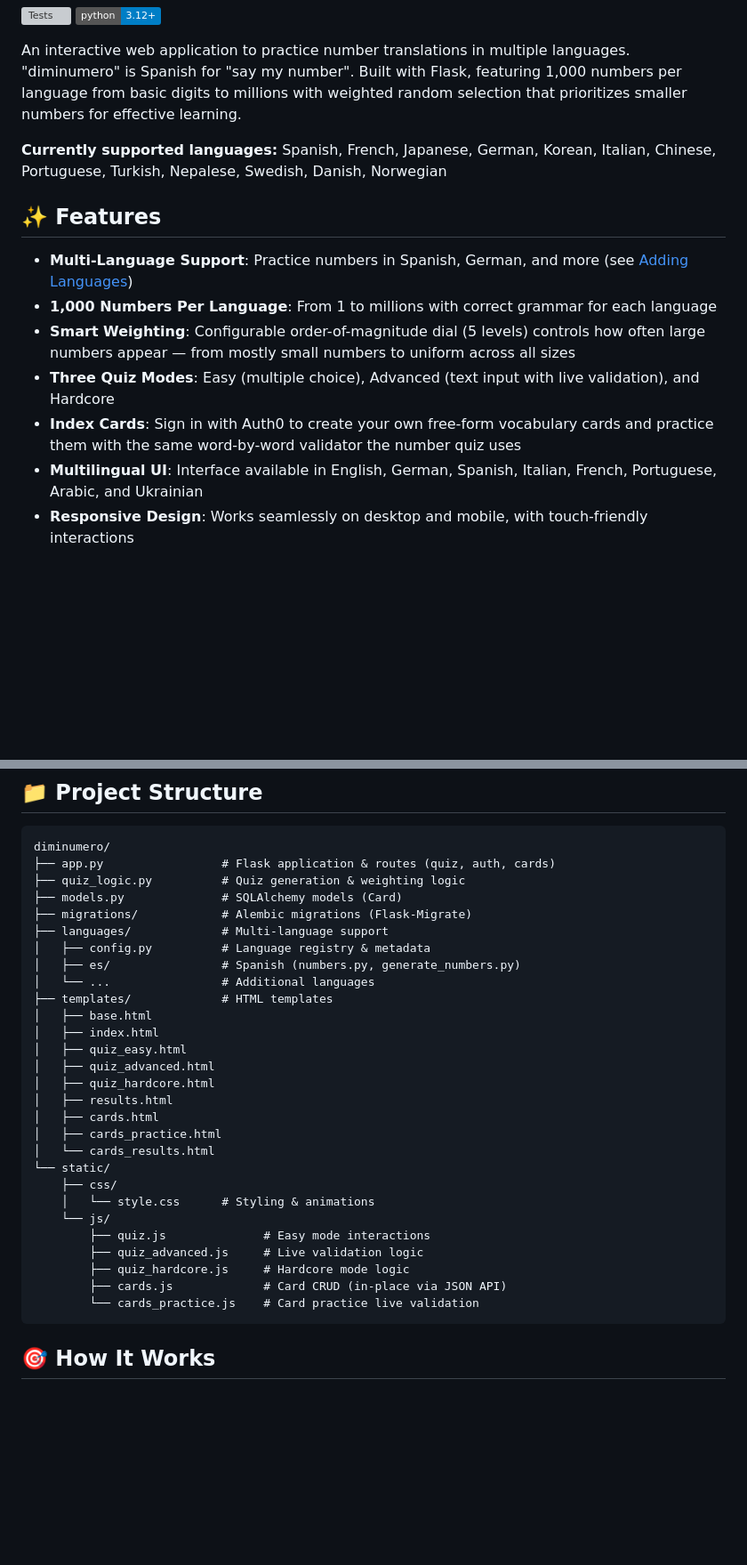
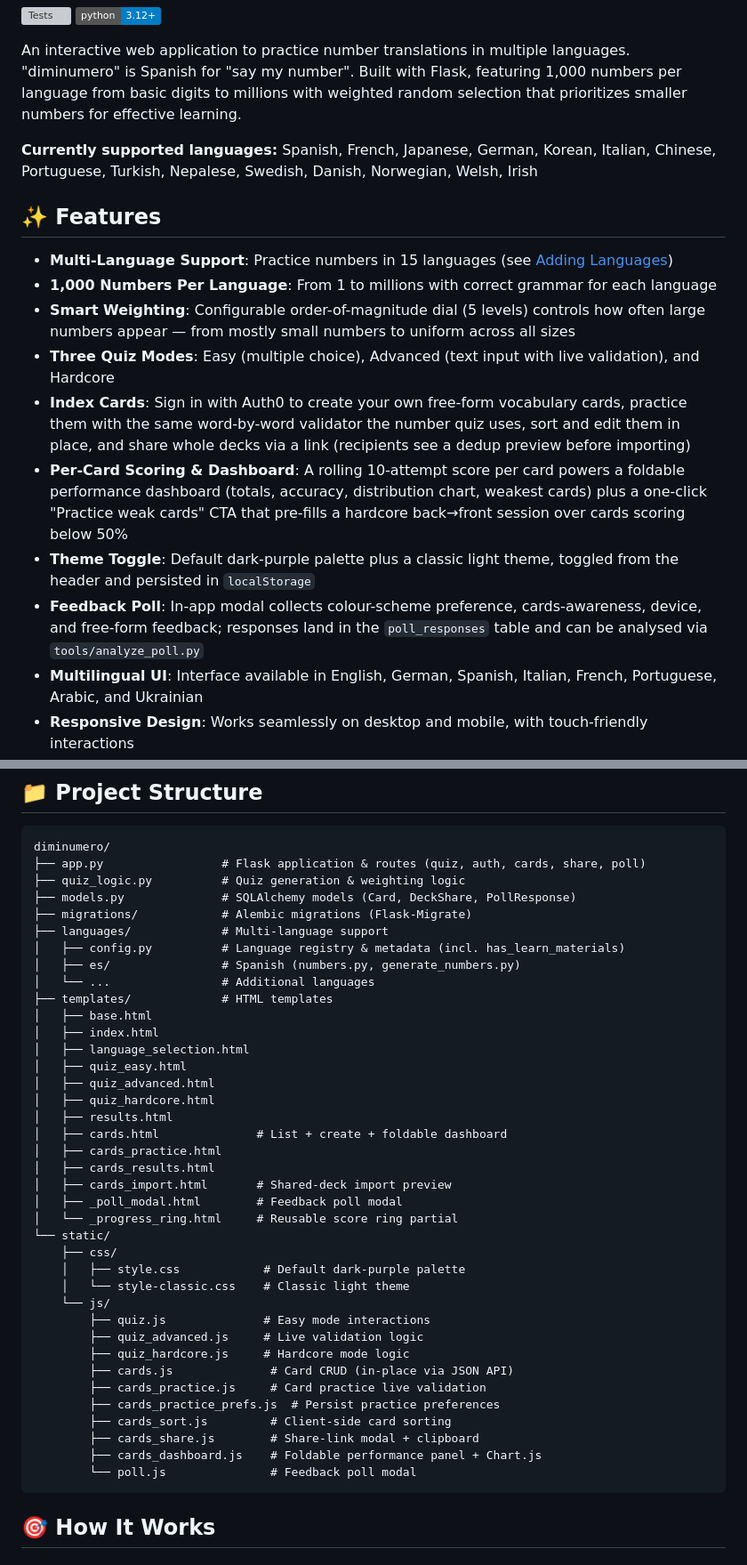
Before and after one commit to stefanwezel/diminumero, a Markdown page: README.md, 2 parts joined by grey strips. Shown at 89% size. Rendered like a GitHub page; badges without logos; blank space fills up the shorter version; grey boxes are pictures that could not be loaded.

````diff
--- a/README.md
+++ b/README.md
@@ -9,15 +9,18 @@
 
 An interactive web application to practice number translations in multiple languages. "diminumero" is Spanish for "say my number". Built with Flask, featuring 1,000 numbers per language from basic digits to millions with weighted random selection that prioritizes smaller numbers for effective learning.
 
-**Currently supported languages:** Spanish, French, Japanese, German, Korean, Italian, Chinese, Portuguese, Turkish, Nepalese, Swedish, Danish, Norwegian
+**Currently supported languages:** Spanish, French, Japanese, German, Korean, Italian, Chinese, Portuguese, Turkish, Nepalese, Swedish, Danish, Norwegian, Welsh, Irish
 
 ## ✨ Features
 
-- **Multi-Language Support**: Practice numbers in Spanish, German, and more (see [Adding Languages](ADD_LANGUAGE.md))
+- **Multi-Language Support**: Practice numbers in 15 languages (see [Adding Languages](ADD_LANGUAGE.md))
 - **1,000 Numbers Per Language**: From 1 to millions with correct grammar for each language
 - **Smart Weighting**: Configurable order-of-magnitude dial (5 levels) controls how often large numbers appear — from mostly small numbers to uniform across all sizes
 - **Three Quiz Modes**: Easy (multiple choice), Advanced (text input with live validation), and Hardcore
-- **Index Cards**: Sign in with Auth0 to create your own free-form vocabulary cards and practice them with the same word-by-word validator the number quiz uses
+- **Index Cards**: Sign in with Auth0 to create your own free-form vocabulary cards, practice them with the same word-by-word validator the number quiz uses, sort and edit them in place, and share whole decks via a link (recipients see a dedup preview before importing)
+- **Per-Card Scoring & Dashboard**: A rolling 10-attempt score per card powers a foldable performance dashboard (totals, accuracy, distribution chart, weakest cards) plus a one-click "Practice weak cards" CTA that pre-fills a hardcore back→front session over cards scoring below 50%
+- **Theme Toggle**: Default dark-purple palette plus a classic light theme, toggled from the header and persisted in `localStorage`
+- **Feedback Poll**: In-app modal collects colour-scheme preference, cards-awareness, device, and free-form feedback; responses land in the `poll_responses` table and can be analysed via `tools/analyze_poll.py`
 - **Multilingual UI**: Interface available in English, German, Spanish, Italian, French, Portuguese, Arabic, and Ukrainian
 - **Responsive Design**: Works seamlessly on desktop and mobile, with touch-friendly interactions
 - **Keyboard Shortcuts**: Use keys 1-4 for quick answer selection
@@ -59,33 +62,43 @@ The container applies pending Alembic migrations on startup and then serves via
 
 ```
 diminumero/
-├── app.py                 # Flask application & routes (quiz, auth, cards)
+├── app.py                 # Flask application & routes (quiz, auth, cards, share, poll)
 ├── quiz_logic.py          # Quiz generation & weighting logic
-├── models.py              # SQLAlchemy models (Card)
+├── models.py              # SQLAlchemy models (Card, DeckShare, PollResponse)
 ├── migrations/            # Alembic migrations (Flask-Migrate)
 ├── languages/             # Multi-language support
-│   ├── config.py          # Language registry & metadata
+│   ├── config.py          # Language registry & metadata (incl. has_learn_materials)
 │   ├── es/                # Spanish (numbers.py, generate_numbers.py)
 │   └── ...                # Additional languages
 ├── templates/             # HTML templates
 │   ├── base.html
 │   ├── index.html
+│   ├── language_selection.html
 │   ├── quiz_easy.html
 │   ├── quiz_advanced.html
 │   ├── quiz_hardcore.html
 │   ├── results.html
-│   ├── cards.html
+│   ├── cards.html              # List + create + foldable dashboard
 │   ├── cards_practice.html
-│   └── cards_results.html
+│   ├── cards_results.html
+│   ├── cards_import.html       # Shared-deck import preview
+│   ├── _poll_modal.html        # Feedback poll modal
+│   └── _progress_ring.html     # Reusable score ring partial
 └── static/
     ├── css/
-    │   └── style.css      # Styling & animations
+    │   ├── style.css            # Default dark-purple palette
+    │   └── style-classic.css    # Classic light theme
     └── js/
         ├── quiz.js              # Easy mode interactions
         ├── quiz_advanced.js     # Live validation logic
         ├── quiz_hardcore.js     # Hardcore mode logic
-        ├── cards.js             # Card CRUD (in-place via JSON API)
-        └── cards_practice.js    # Card practice live validation
+        ├── cards.js              # Card CRUD (in-place via JSON API)
+        ├── cards_practice.js     # Card practice live validation
+        ├── cards_practice_prefs.js  # Persist practice preferences
+        ├── cards_sort.js         # Client-side card sorting
+        ├── cards_share.js        # Share-link modal + clipboard
+        ├── cards_dashboard.js    # Foldable performance panel + Chart.js
+        └── poll.js               # Feedback poll modal
 ```
 
 ## 🎯 How It Works
````
Also changed, not shown: other parts of README.md (+4 -2 lines), CLAUDE.md (+21 -11 lines).
